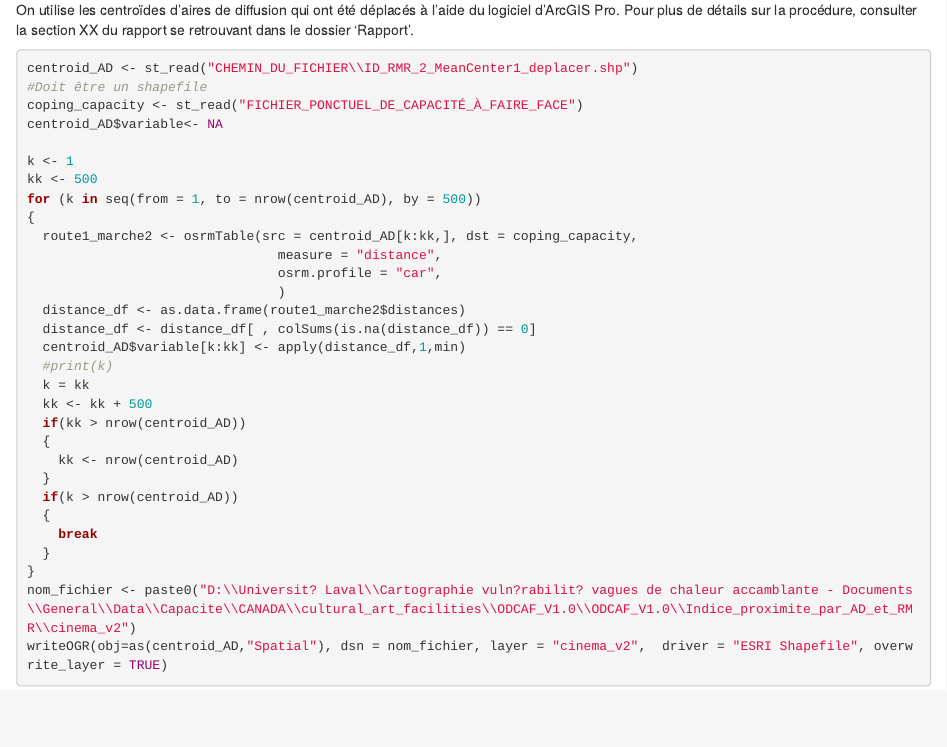
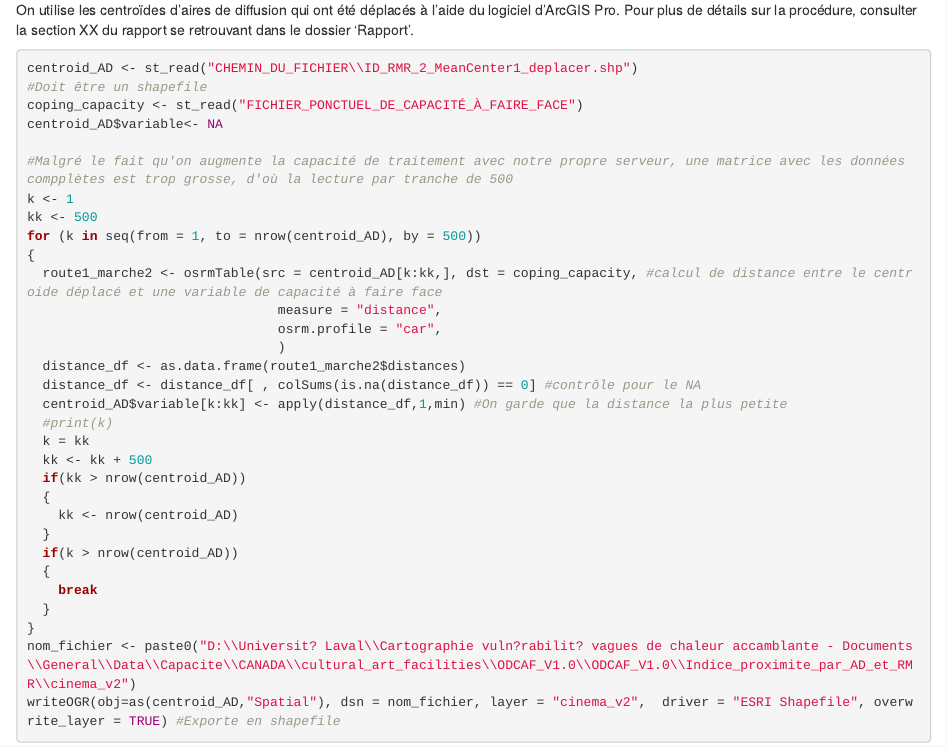
Before and after one commit to jpgilbert1/Cartographie_chaleur_vulnerabilite, an R Markdown document (Codes/Français/Indice_de_proximite_fr.Rmd): the page in a window 1100 px wide, from 610 px down. Rendered offline with R 4.5, knitr and Pandoc, with nearby package versions.

Commit message:
Ajout commentaires

````diff
--- a/Codes/Français/Indice_de_proximite_fr.Rmd
+++ b/Codes/Français/Indice_de_proximite_fr.Rmd
@@ -33,17 +33,18 @@ centroid_AD <- st_read("CHEMIN_DU_FICHIER\\ID_RMR_2_MeanCenter1_deplacer.shp")
 coping_capacity <- st_read("FICHIER_PONCTUEL_DE_CAPACITÉ_À_FAIRE_FACE")
 centroid_AD$variable<- NA
 
+#Malgré le fait qu'on augmente la capacité de traitement avec notre propre serveur, une matrice avec les données compplètes est trop grosse, d'où la lecture par tranche de 500
 k <- 1
 kk <- 500
 for (k in seq(from = 1, to = nrow(centroid_AD), by = 500))
 {
-  route1_marche2 <- osrmTable(src = centroid_AD[k:kk,], dst = coping_capacity,
+  route1_marche2 <- osrmTable(src = centroid_AD[k:kk,], dst = coping_capacity, #calcul de distance entre le centroide déplacé et une variable de capacité à faire face
                                 measure = "distance",
                                 osrm.profile = "car",
                                 )
   distance_df <- as.data.frame(route1_marche2$distances)
-  distance_df <- distance_df[ , colSums(is.na(distance_df)) == 0]
-  centroid_AD$variable[k:kk] <- apply(distance_df,1,min)
+  distance_df <- distance_df[ , colSums(is.na(distance_df)) == 0] #contrôle pour le NA
+  centroid_AD$variable[k:kk] <- apply(distance_df,1,min) #On garde que la distance la plus petite
   #print(k)
   k = kk
   kk <- kk + 500
@@ -57,5 +58,5 @@ for (k in seq(from = 1, to = nrow(centroid_AD), by = 500))
   }
 }
 nom_fichier <- paste0("D:\\Universit? Laval\\Cartographie vuln?rabilit? vagues de chaleur accamblante - Documents\\General\\Data\\Capacite\\CANADA\\cultural_art_facilities\\ODCAF_V1.0\\ODCAF_V1.0\\Indice_proximite_par_AD_et_RMR\\cinema_v2")
-writeOGR(obj=as(centroid_AD,"Spatial"), dsn = nom_fichier, layer = "cinema_v2",  driver = "ESRI Shapefile", overwrite_layer = TRUE)
+writeOGR(obj=as(centroid_AD,"Spatial"), dsn = nom_fichier, layer = "cinema_v2",  driver = "ESRI Shapefile", overwrite_layer = TRUE) #Exporte en shapefile
 ```
````
